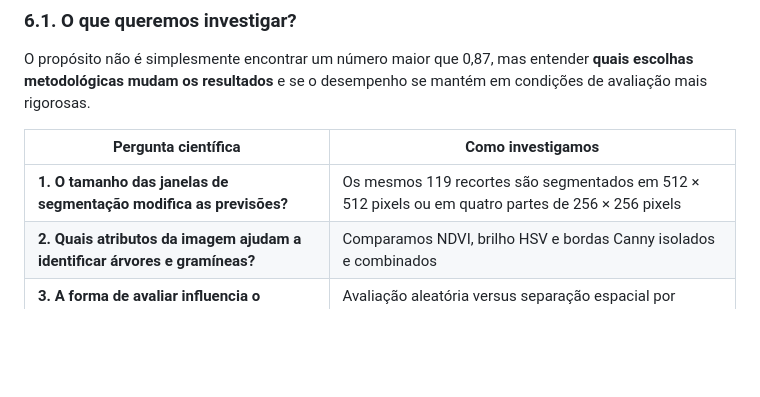
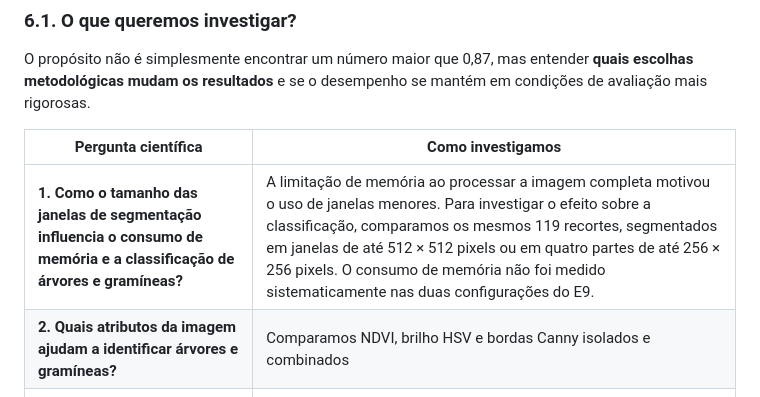
Before and after one commit to BrenoBragaGalvao/mestrado-arvores-urbanas, a Markdown page: README.md, the part around the change. Rendered like a GitHub page; blank space fills up the shorter version.

Commit message:
docs(readme): connect segmentation window memory constraints to E9 classification study

```diff
--- a/README.md
+++ b/README.md
@@ -222,7 +222,7 @@ O propósito não é simplesmente encontrar um número maior que 0,87, mas enten
 
 | Pergunta científica | Como investigamos |
 |---|---|
-| **1. O tamanho das janelas de segmentação modifica as previsões?** | Os mesmos 119 recortes são segmentados em 512 × 512 pixels ou em quatro partes de 256 × 256 pixels |
+| **1. Como o tamanho das janelas de segmentação influencia o consumo de memória e a classificação de árvores e gramíneas?** | A limitação de memória ao processar a imagem completa motivou o uso de janelas menores. Para investigar o efeito sobre a classificação, comparamos os mesmos 119 recortes, segmentados em janelas de até 512 × 512 pixels ou em quatro partes de até 256 × 256 pixels. O consumo de memória não foi medido sistematicamente nas duas configurações do E9. |
 | **2. Quais atributos da imagem ajudam a identificar árvores e gramíneas?** | Comparamos NDVI, brilho HSV e bordas Canny isolados e combinados |
 | **3. A forma de avaliar influencia o resultado?** | Avaliação aleatória versus separação espacial por blocos de 250 m e 500 m |
 | **4. Qual classificador funciona melhor nas mesmas condições?** | Comparamos oito modelos, incluindo Random Forest, SVM e regressão logística |
```
